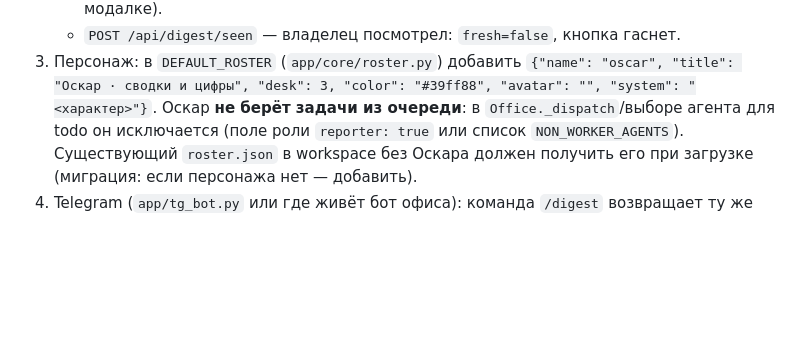
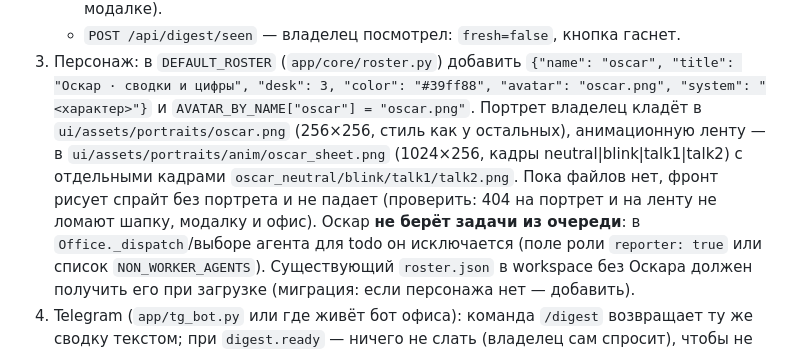
Before and after one commit to andrewkorotkoW/cyber_office, a Markdown page: docs/missions/2026-09-25_status_button_oscar.md, the part around the change. GitHub-like rendering; blank space fills up the shorter version.

Commit message:
docs: миссия Оскара — путь к портрету и анимационной ленте, поведение без файлов
Co-Authored-By: Claude Fable 5.1 <noreply@anthropic.com>

```diff
--- a/docs/missions/2026-09-25_status_button_oscar.md
+++ b/docs/missions/2026-09-25_status_button_oscar.md
@@ -39,7 +39,12 @@
    - `POST /api/digest/seen` — владелец посмотрел: `fresh=false`, кнопка гаснет.
 3. Персонаж: в `DEFAULT_ROSTER` (`app/core/roster.py`) добавить
    `{"name": "oscar", "title": "Оскар · сводки и цифры", "desk": 3, "color": "#39ff88",
-   "avatar": "", "system": "<характер>"}`. Оскар **не берёт задачи из очереди**: в
+   "avatar": "oscar.png", "system": "<характер>"}` и `AVATAR_BY_NAME["oscar"] = "oscar.png"`.
+   Портрет владелец кладёт в `ui/assets/portraits/oscar.png` (256×256, стиль как у остальных),
+   анимационную ленту — в `ui/assets/portraits/anim/oscar_sheet.png` (1024×256, кадры
+   neutral|blink|talk1|talk2) с отдельными кадрами `oscar_neutral/blink/talk1/talk2.png`.
+   Пока файлов нет, фронт рисует спрайт без портрета и не падает (проверить: 404 на портрет
+   и на ленту не ломают шапку, модалку и офис). Оскар **не берёт задачи из очереди**: в
    `Office._dispatch`/выборе агента для todo он исключается (поле роли `reporter: true` или
    список `NON_WORKER_AGENTS`). Существующий `roster.json` в workspace без Оскара должен
    получить его при загрузке (миграция: если персонажа нет — добавить).
```
